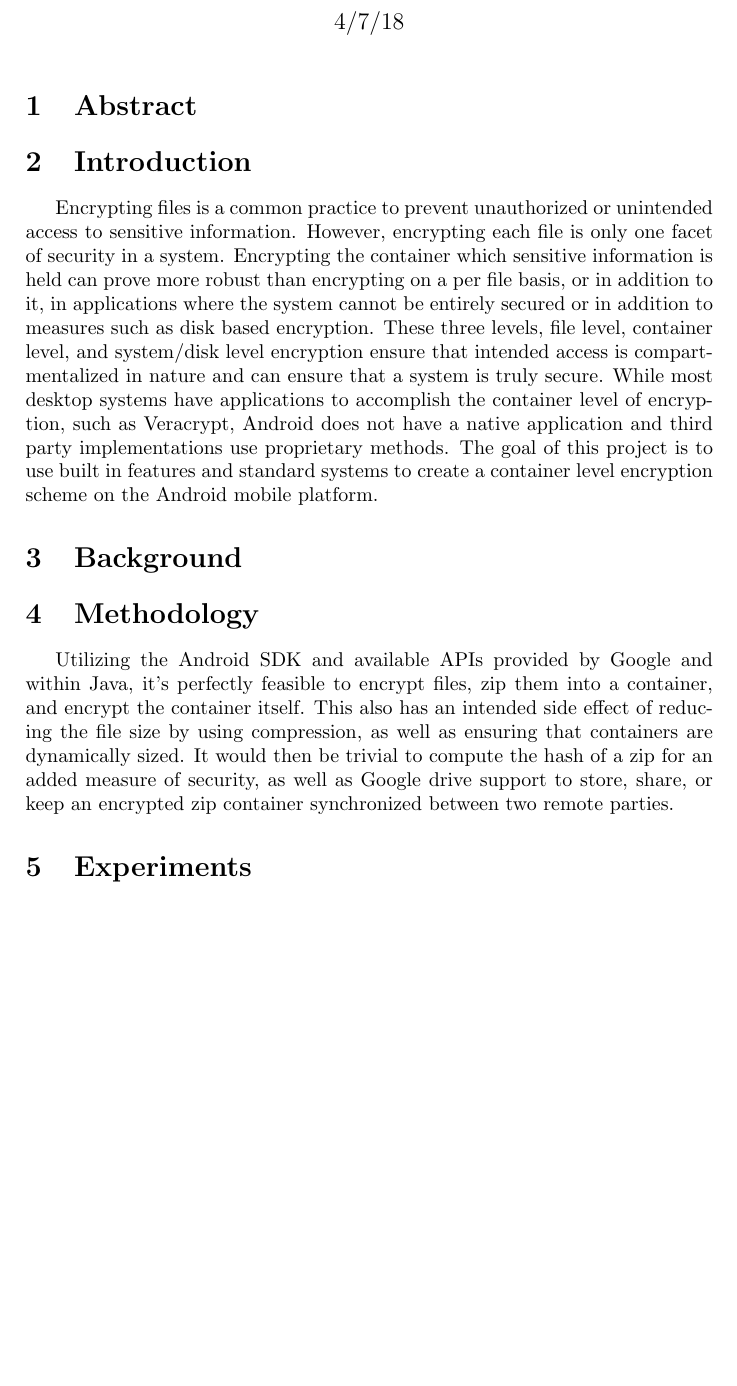
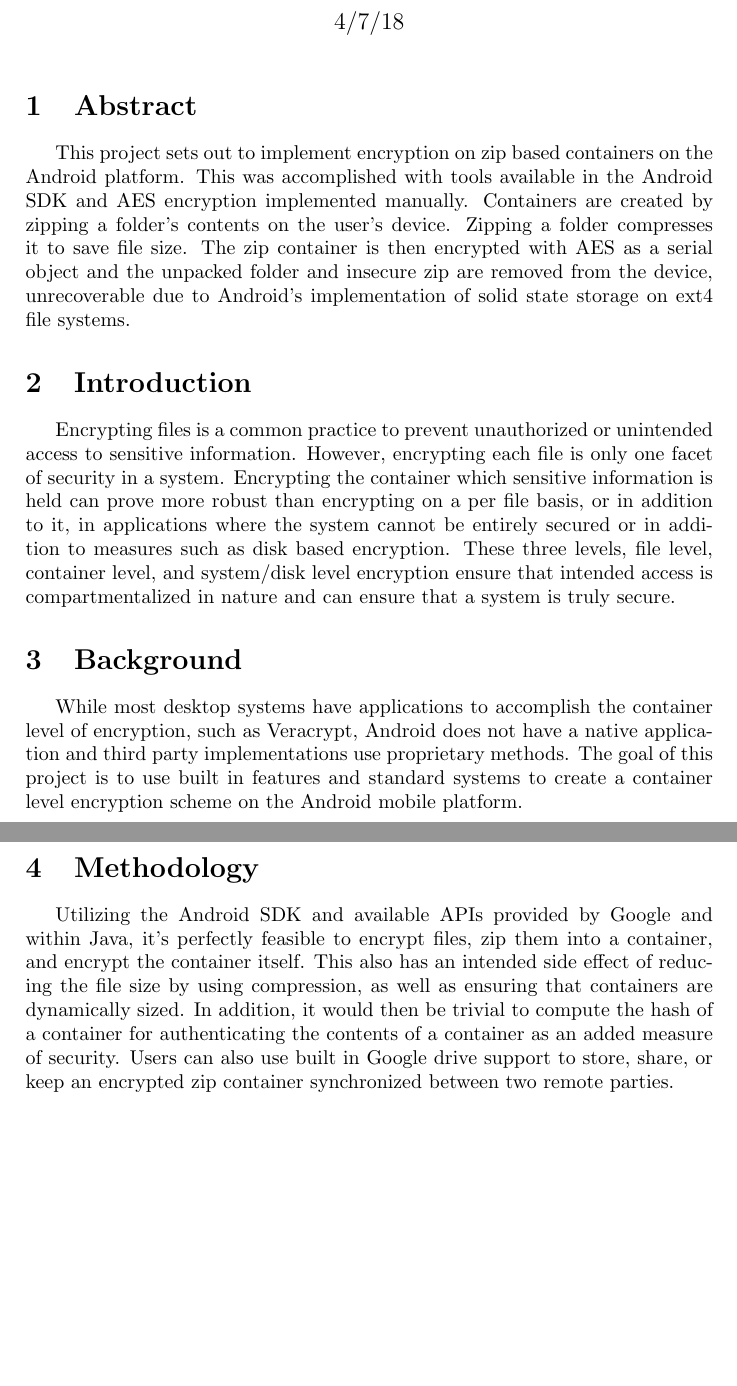
Before and after one commit to AlexKShah/MSCS630, a LaTeX document (shah-prj/milestone/shah-encryptzip.tex): part of the page before the commit and two parts of pages 1 and 2 of 2 after it, the two joined at a grey line, cut so that both start at the same text, the shorter picture padded with empty space. Compiled offline with pdfLaTeX.

Commit message:
Update milestone
tick some boxes on a lazy sunday

```diff
--- a/shah-prj/milestone/shah-encryptzip.tex
+++ b/shah-prj/milestone/shah-encryptzip.tex
@@ -9,22 +9,22 @@
 \begin{document}
 
 
-\title{EncryptZip: Compressed, Encrypted Containers on Android \\ Project Milestone}
+\title{EncryptZip: \\ Compressed, Encrypted Containers on Android \\ Project Milestone}
 \author{Alex Shah}
 \date{4/7/18}
 
 \maketitle
 
 \section{Abstract}
+This project sets out to implement encryption on zip based containers on the Android platform. This was accomplished with tools available in the Android SDK and AES encryption implemented manually. Containers are created by zipping a folder's contents on the user's device. Zipping a folder compresses it to save file size. The zip container is then encrypted with AES as a serial object and the unpacked folder and insecure zip are removed from the device, unrecoverable due to Android's implementation of solid state storage on ext4 file systems.
 
 \section{Introduction}
-Encrypting files is a common practice to prevent unauthorized or unintended access to sensitive information. However, encrypting each file is only one facet of security in a system. Encrypting the container which sensitive information is held can prove more robust than encrypting on a per file basis, or in addition to it, in applications where the system cannot be entirely secured or in addition to measures such as disk based encryption. These three levels, file level, container level, and system/disk level encryption ensure that intended access is compartmentalized in nature and can ensure that a system is truly secure. While most desktop systems have applications to accomplish the container level of encryption, such as Veracrypt, Android does not have a native application and third party implementations use proprietary methods. The goal of this project is to use built in features and standard systems to create a container level encryption scheme on the Android mobile platform.
+Encrypting files is a common practice to prevent unauthorized or unintended access to sensitive information. However, encrypting each file is only one facet of security in a system. Encrypting the container which sensitive information is held can prove more robust than encrypting on a per file basis, or in addition to it, in applications where the system cannot be entirely secured or in addition to measures such as disk based encryption. These three levels, file level, container level, and system/disk level encryption ensure that intended access is compartmentalized in nature and can ensure that a system is truly secure.
 
 \section{Background}
+While most desktop systems have applications to accomplish the container level of encryption, such as Veracrypt, Android does not have a native application and third party implementations use proprietary methods. The goal of this project is to use built in features and standard systems to create a container level encryption scheme on the Android mobile platform.
 
 \section{Methodology}
-Utilizing the Android SDK and available APIs provided by Google and within Java, it’s perfectly feasible to encrypt files, zip them into a container, and encrypt the container itself. This also has an intended side effect of reducing the file size by using compression, as well as ensuring that containers are dynamically sized. It would then be trivial to compute the hash of a zip for an added measure of security, as well as Google drive support to store, share, or keep an encrypted zip container synchronized between two remote parties.
-
-\section{Experiments}
+Utilizing the Android SDK and available APIs provided by Google and within Java, it’s perfectly feasible to encrypt files, zip them into a container, and encrypt the container itself. This also has an intended side effect of reducing the file size by using compression, as well as ensuring that containers are dynamically sized. In addition, it would then be trivial to compute the hash of a container for authenticating the contents of a container as an added measure of security. Users can also use built in Google drive support to store, share, or keep an encrypted zip container synchronized between two remote parties.
 
 \end{document}
```
Also changed, not shown: shah-prj/milestone/shah-encryptzip.pdf, 1 other file.
